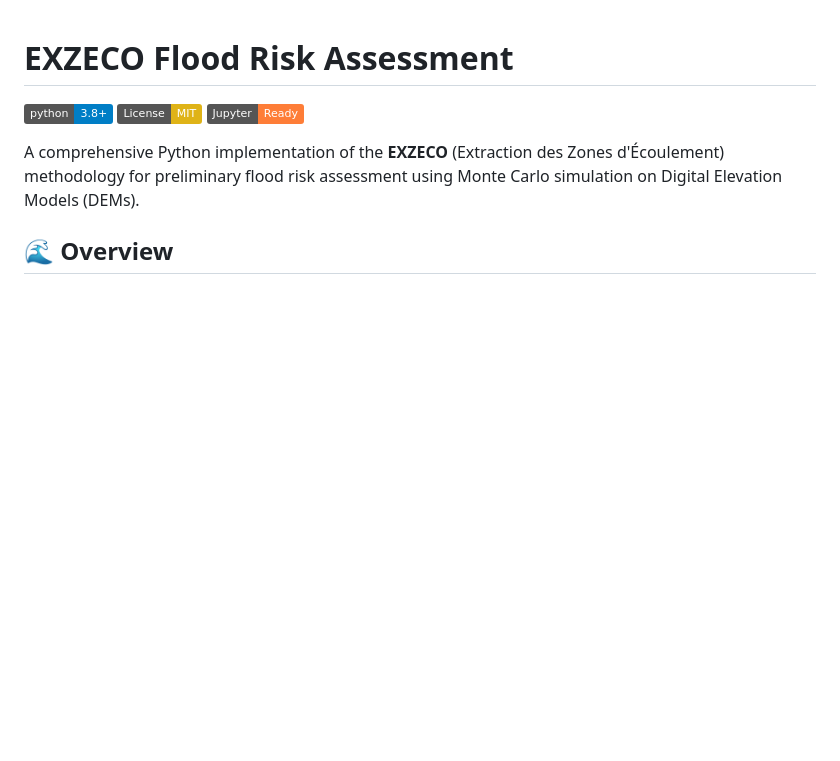
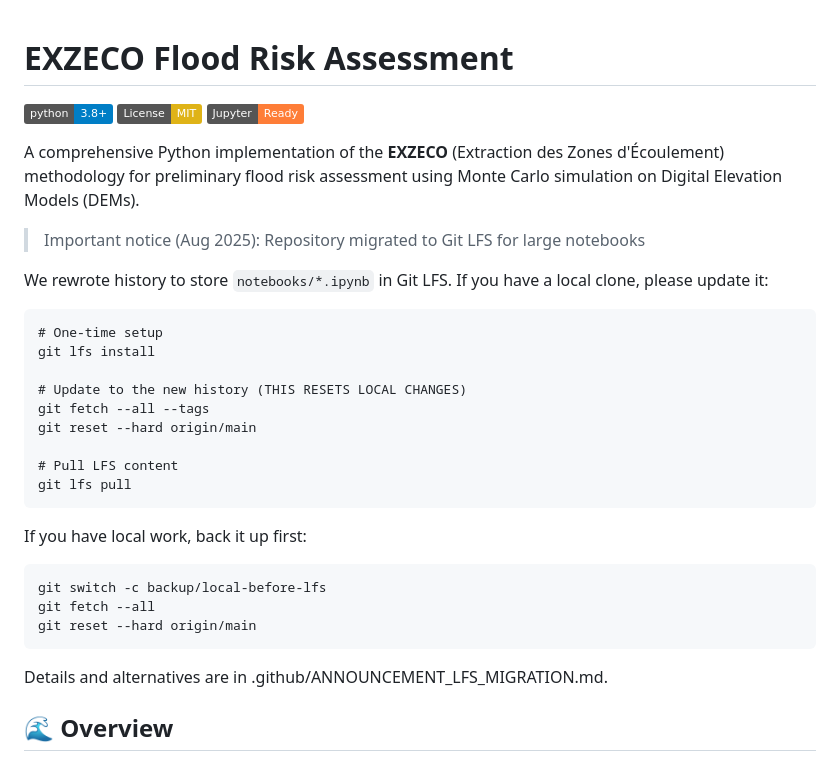
Before and after one commit to hydrosolutions/exzeco-flood-risk-assessment, a Markdown page: README.md, the part around the change. Drawn GitHub-style; badges without logos; blank space fills up the shorter version.

Commit message:
docs: announce Git LFS migration and provide collaborator update steps

````diff
--- a/README.md
+++ b/README.md
@@ -5,6 +5,32 @@
 [![Jupyter](https://img.shields.io/badge/Jupyter-Ready-orange.svg)](https://jupyter.org/)
 
 A comprehensive Python implementation of the **EXZECO** (Extraction des Zones d'Écoulement) methodology for preliminary flood risk assessment using Monte Carlo simulation on Digital Elevation Models (DEMs).
+
+> Important notice (Aug 2025): Repository migrated to Git LFS for large notebooks
+
+We rewrote history to store `notebooks/*.ipynb` in Git LFS. If you have a local clone, please update it:
+
+```
+# One-time setup
+git lfs install
+
+# Update to the new history (THIS RESETS LOCAL CHANGES)
+git fetch --all --tags
+git reset --hard origin/main
+
+# Pull LFS content
+git lfs pull
+```
+
+If you have local work, back it up first:
+
+```
+git switch -c backup/local-before-lfs
+git fetch --all
+git reset --hard origin/main
+```
+
+Details and alternatives are in .github/ANNOUNCEMENT_LFS_MIGRATION.md.
 
 ## 🌊 Overview
 
````
Also changed, not shown: .github/ANNOUNCEMENT_LFS_MIGRATION.md (added, +76 -0 lines).
